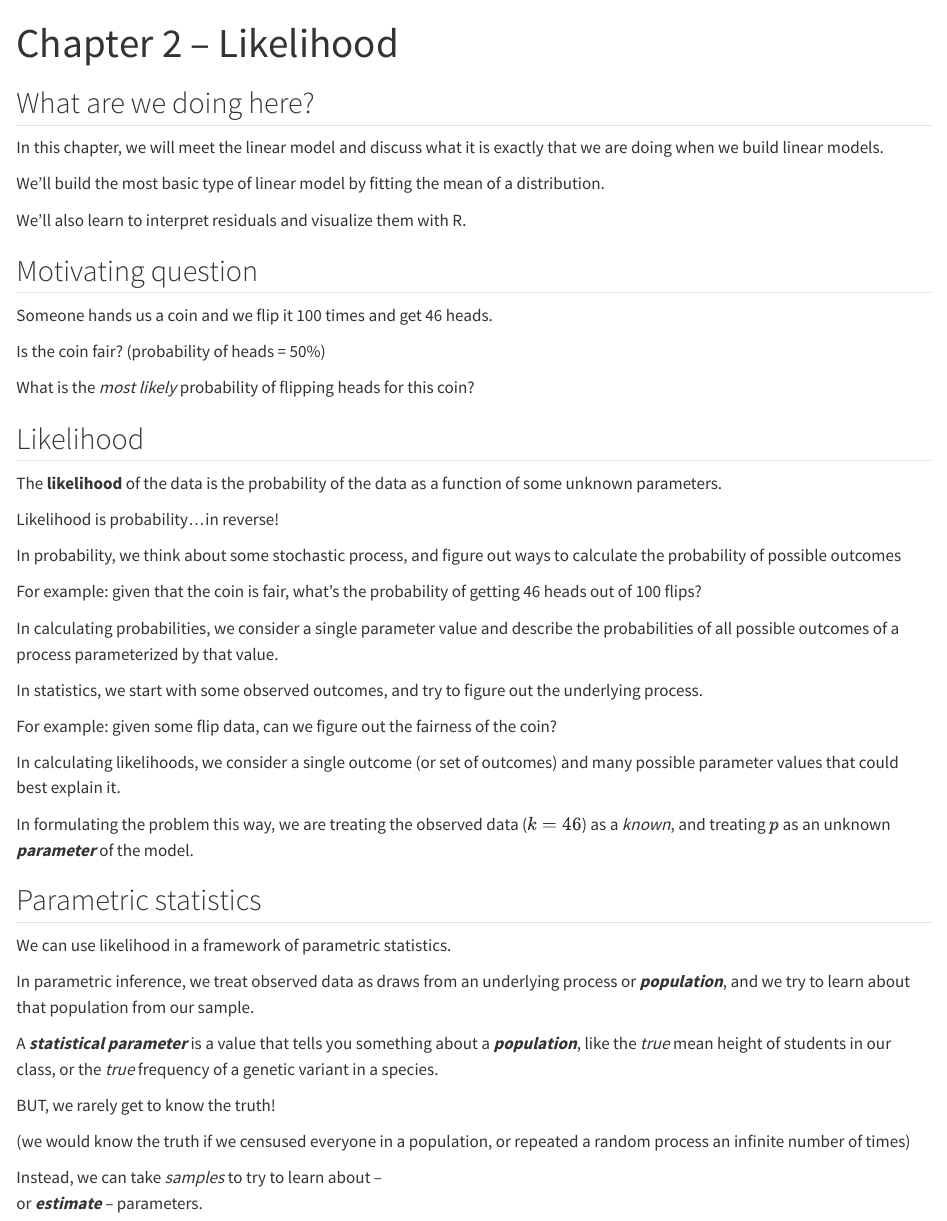
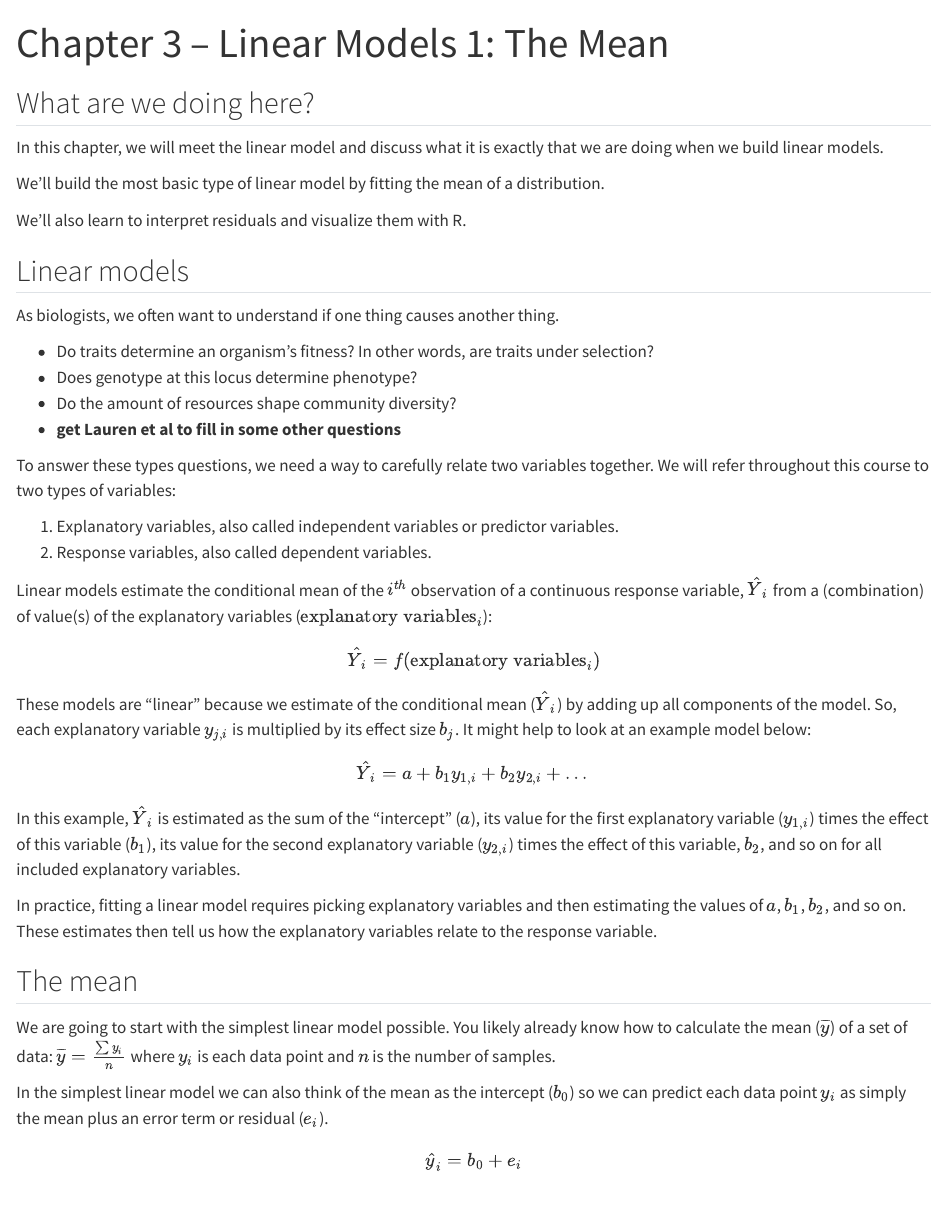
Before and after one commit to emjosephs/msu-eeb830831-quarto, a Quarto document (03-linearModels1.qmd): the page in a window 1100 px wide, from its top. Rendered offline with R 4.5, knitr and Pandoc in place of Quarto, with nearby package versions.

Commit message:
chapter 3

```diff
--- a/03-linearModels1.qmd
+++ b/03-linearModels1.qmd
@@ -1,5 +1,5 @@
 ---
-title: "Chapter 2 -- Likelihood"
+title: "Chapter 3 -- Linear Models 1: The Mean"
 format: html
 editor: source
 ---
@@ -13,65 +13,48 @@ library(tidyverse)
 
 ## What are we doing here?
 
-
-
 In this chapter, we will meet the linear model and discuss what it is exactly that we are doing when we build linear models.
 
 We'll build the most basic type of linear model by fitting the mean of a distribution.
 
 We'll also learn to interpret residuals and visualize them with R.
 
-## Motivating question
-Someone hands us a coin and we flip it 100 times and get 46 heads.
+## Linear models
 
-Is the coin fair? (probability of heads = 50%)
+As biologists, we often want to understand if one thing causes another thing.
 
-What is the _most likely_ probability of flipping heads for this coin?
+* Do traits determine an organism's fitness? In other words, are traits under selection?
+* Does genotype at this locus determine phenotype?
+* Do the amount of resources shape community diversity?
+* **get Lauren et al to fill in some other questions**
 
-## Likelihood
+To answer these types questions, we need a way to carefully relate two variables together. We will refer throughout this course to two types of variables:
 
-The **likelihood** of the data is the probability of the
-data as a function of some unknown parameters.
+1. Explanatory variables, also called independent variables or predictor variables.
+2. Response variables, also called dependent variables.
 
-Likelihood is probability...in reverse!
+Linear models estimate the conditional mean of the $i^{th}$ observation of a continuous response variable, $\hat{Y}_i$ from a (combination) of value(s) of the explanatory variables ($\text{explanatory variables}_i$):
 
-In probability, we think about some stochastic process,
-and figure out ways to calculate the probability of possible outcomes
+\begin{equation}
+\hat{Y}_i = f(\text{explanatory variables}_i)
+\end{equation}
 
-For example: given that the coin is fair, what's the probability of getting 46 heads out of 100 flips?
+These models are "linear" because we estimate of the conditional mean ($\hat{Y}_i$) by adding up all components of the model. So, each explanatory variable $y_{j,i}$ is multiplied by its effect size $b_j$. It might help to look at an example model below:
 
-In calculating probabilities, we consider a single parameter value
-and describe the probabilities of all possible outcomes of a
-process parameterized by that value.
+\begin{equation}
+\hat{Y}_i = a + b_1  y_{1,i} + b_2 y_{2,i} + \dots{}
+\end{equation}
 
-In statistics, we start with some observed outcomes,
- and try to figure out the underlying process.
+In this example, $\hat{Y}_i$ is estimated as the sum of the "intercept" ($a$), its value for the first explanatory variable ($y_{1,i}$) times the effect of this variable ($b_1$), its value for the second explanatory variable ($y_{2,i}$) times the effect of this variable, $b_2$, and so on for all included explanatory variables.
 
- For example: given some flip data, can we figure out the fairness of the coin?
+In practice, fitting a linear model requires picking explanatory variables and then estimating the values of $a$, $b_1$, $b_2$, and so on. These estimates then tell us how the explanatory variables relate to the response variable.
 
-In calculating likelihoods, we consider a single outcome (or set of outcomes) and many possible parameter values that could best explain it.
 
-In formulating the problem this way,
-we are treating the observed data ($k=46$) as a _known_,
-and treating $p$ as an unknown **_parameter_** of the model.
+## The mean
 
-## Parametric statistics
+We are going to start with the simplest linear model possible. You likely already know how to calculate the mean ($\overline{y}$) of a set of data: $\overline{y} = \frac{\sum y_i}{n}$ where $y_i$ is each data point and $n$ is the number of samples.
 
-We can use likelihood in a framework of parametric statistics.
+In the simplest linear model we can also think of the mean as the intercept ($b_0$) so
+we can predict each data point $y_i$ as simply the mean plus an error term or residual ($e_i$).
 
-In parametric inference,
-we treat observed data as draws from
-an underlying process or **_population_**,
-and we try to learn about that population from our sample.
-
-A **_statistical parameter_** is a value that tells you something
-about a **_population_**, like the _true_ mean height of students in our class,
-or the _true_ frequency of a genetic variant in a species.
-
-BUT, we rarely get to know the truth!
-
-(we would know the truth if we censused everyone in a population,
-or repeated a random process an infinite number of times)
-
-Instead, we can take _samples_ to try to learn about --
-or **_estimate_** -- parameters.
+$$\hat{y}_i = b_0 + e_i$$
```
Also changed, not shown: docs/search.json.
